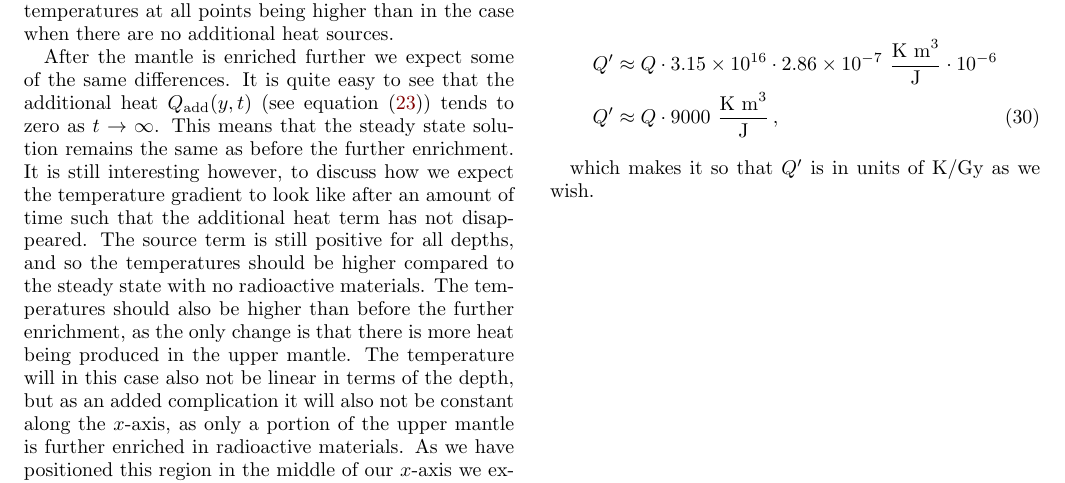
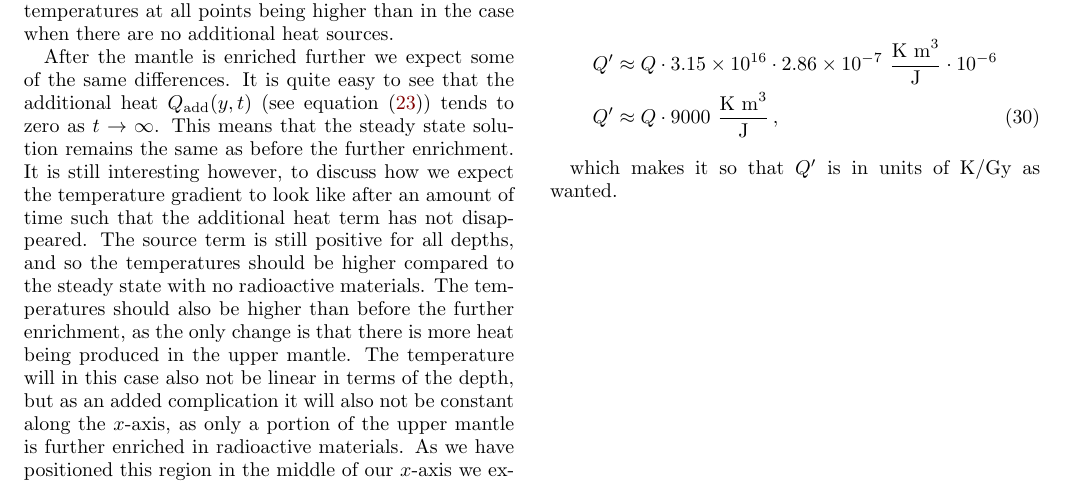
Before and after one commit to eivinsto/FYS3150_Project_5, a LaTeX paper (doc/FYS3150_Project_5.tex): part of page 13 of 29, cut so that both start at the same text. Compiled offline with pdfLaTeX.

Commit message:
Minor change of wording.

```diff
--- a/doc/FYS3150_Project_5.tex
+++ b/doc/FYS3150_Project_5.tex
@@ -1131,7 +1131,7 @@ Q' &\approx Q \cdot \num{3.15e16} \cdot \num{2.86e-7} \text{ } \frac{\text{K m}^
 Q' &\approx Q \cdot 9000 \text{ } \frac{\text{K m}^3}{\text{J}} \, , \numberthis \label{eq:parameters_heat_transform}
 \end{align*}
 
-which makes it so that $Q'$ is in units of K/Gy as we wish.
+which makes it so that $Q'$ is in units of K/Gy as wanted.
 
 
 
```
